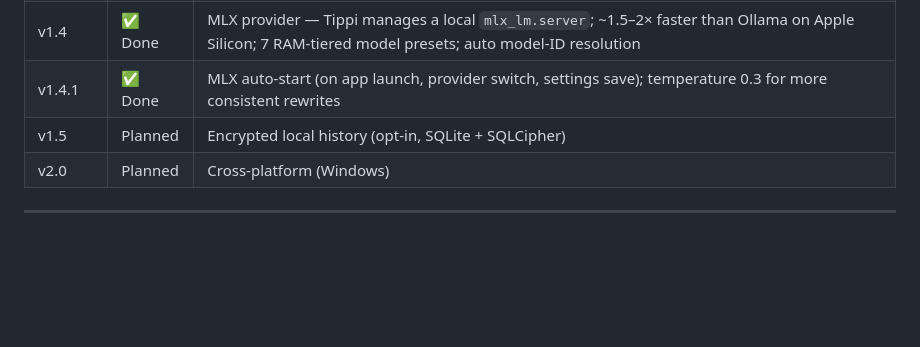
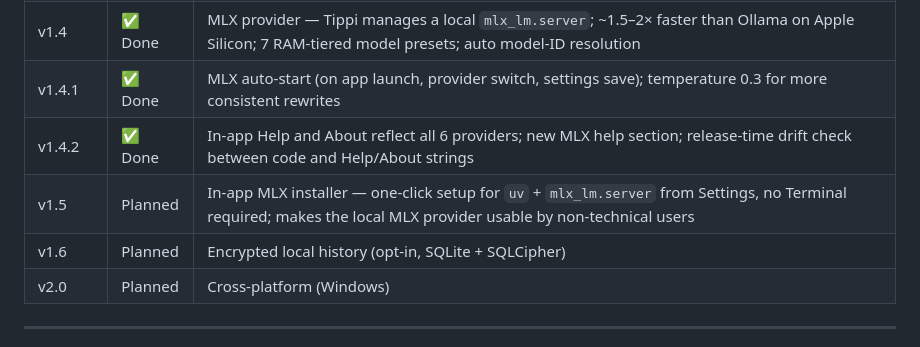
Before and after one commit to miwixyz/Tippi, a Markdown page: README.md, the part around the change. GitHub-like rendering; blank space fills up the shorter version.

Commit message:
docs: README-Roadmap v1.4.2 done + v1.5 als In-App-MLX-Installer
Local History rückt auf v1.6 — In-App-MLX-Installer hat höhere
Priorität, damit MLX auch für nicht-technische Anwender ohne
Terminal-Befehl ('uv tool install mlx-lm') nutzbar wird.

Co-Authored-By: Claude Sonnet 4.6 <noreply@anthropic.com>

```diff
--- a/README.md
+++ b/README.md
@@ -292,7 +292,9 @@ Provider-specific privacy varies — review each provider's data policy if you h
 | v1.3    | ✅ Done | 5 new built-in prompts (Formal, Casual, Simplify, Summarize, Adapt for App); Import/Export custom prompts as `.tippipack`; all built-ins use `{language}` |
 | v1.4    | ✅ Done | MLX provider — Tippi manages a local `mlx_lm.server`; ~1.5–2× faster than Ollama on Apple Silicon; 7 RAM-tiered model presets; auto model-ID resolution |
 | v1.4.1  | ✅ Done | MLX auto-start (on app launch, provider switch, settings save); temperature 0.3 for more consistent rewrites |
-| v1.5    | Planned | Encrypted local history (opt-in, SQLite + SQLCipher) |
+| v1.4.2  | ✅ Done | In-app Help and About reflect all 6 providers; new MLX help section; release-time drift check between code and Help/About strings |
+| v1.5    | Planned | In-app MLX installer — one-click setup for `uv` + `mlx_lm.server` from Settings, no Terminal required; makes the local MLX provider usable by non-technical users |
+| v1.6    | Planned | Encrypted local history (opt-in, SQLite + SQLCipher) |
 | v2.0    | Planned | Cross-platform (Windows) |
 
 ---
```
